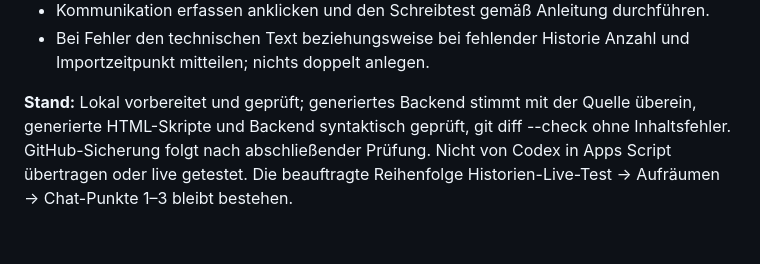
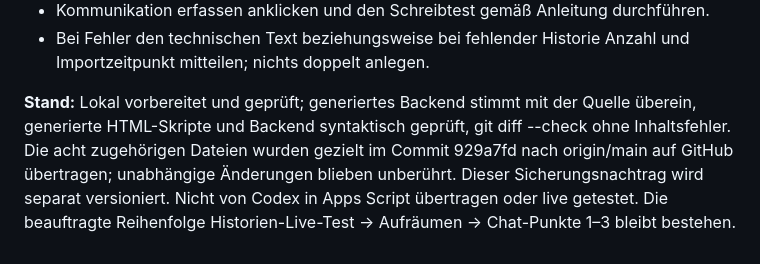
Before and after one commit to markatusGit/Sales-Markatus-WebApp, a Markdown page: docs/PROJEKTTAGEBUCH-UND-ROADMAP.md, the part around the change. Rendered like a GitHub page.

Commit message:
Record GitHub backup and manual r12 handoff

```diff
--- a/docs/PROJEKTTAGEBUCH-UND-ROADMAP.md
+++ b/docs/PROJEKTTAGEBUCH-UND-ROADMAP.md
@@ -676,4 +676,4 @@ Eigene Punkte können unterhalb der Liste mit Titel, optionaler Beschreibung und
 - Kommunikation erfassen anklicken und den Schreibtest gemäß Anleitung durchführen.
 - Bei Fehler den technischen Text beziehungsweise bei fehlender Historie Anzahl und Importzeitpunkt mitteilen; nichts doppelt anlegen.
 
-**Stand:** Lokal vorbereitet und geprüft; generiertes Backend stimmt mit der Quelle überein, generierte HTML-Skripte und Backend syntaktisch geprüft, git diff --check ohne Inhaltsfehler. GitHub-Sicherung folgt nach abschließender Prüfung. Nicht von Codex in Apps Script übertragen oder live getestet. Die beauftragte Reihenfolge Historien-Live-Test → Aufräumen → Chat-Punkte 1–3 bleibt bestehen.
+**Stand:** Lokal vorbereitet und geprüft; generiertes Backend stimmt mit der Quelle überein, generierte HTML-Skripte und Backend syntaktisch geprüft, git diff --check ohne Inhaltsfehler. Die acht zugehörigen Dateien wurden gezielt im Commit 929a7fd nach origin/main auf GitHub übertragen; unabhängige Änderungen blieben unberührt. Dieser Sicherungsnachtrag wird separat versioniert. Nicht von Codex in Apps Script übertragen oder live getestet. Die beauftragte Reihenfolge Historien-Live-Test → Aufräumen → Chat-Punkte 1–3 bleibt bestehen.
```
